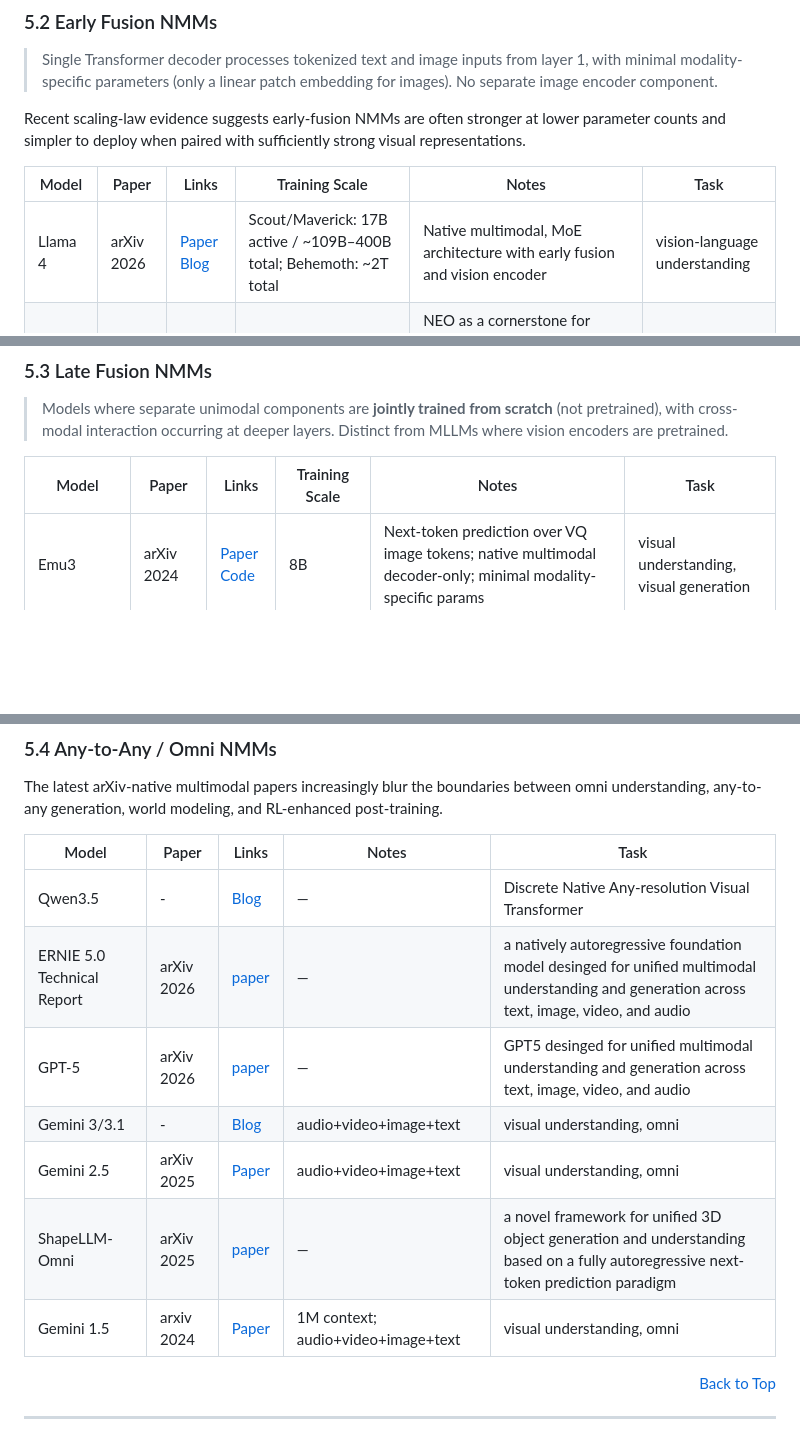
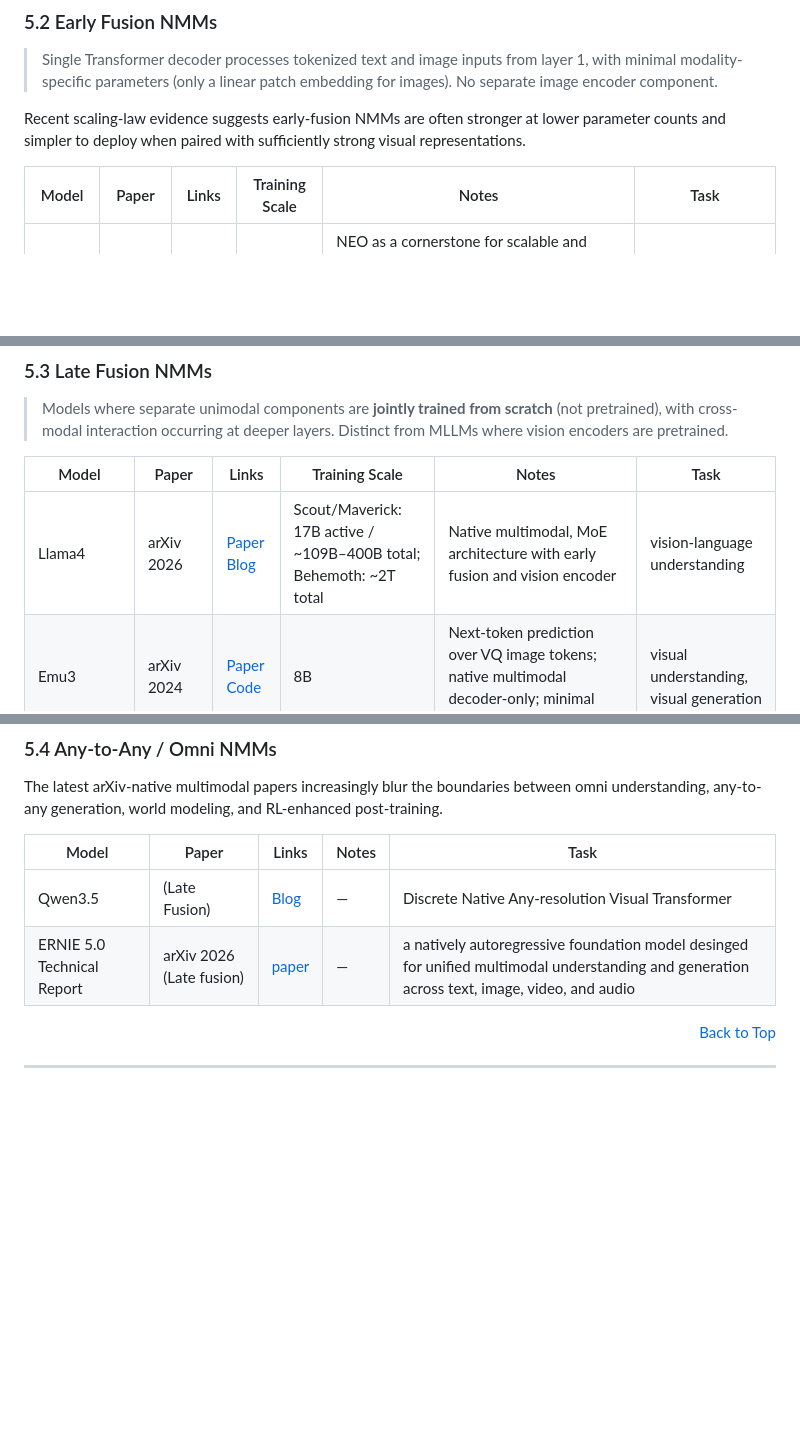
Before and after one commit to OpenEnvision/Awesome-Multimodal-Modeling, a Markdown page: README.md, 3 parts joined by grey strips. Drawn GitHub-style; blank space fills up the shorter version.

```diff
--- a/README.md
+++ b/README.md
@@ -705,7 +705,6 @@ Recent scaling-law evidence suggests early-fusion NMMs are often stronger at low
 
 | Model | Paper | Links | Training Scale | Notes | Task |
 |---|---|---|---|---|---|
-| Llama 4 | arXiv 2026 | [Paper](https://arxiv.org/abs/2601.11659) [Blog](https://ai.meta.com/blog/llama-4-multimodal-intelligence/) | Scout/Maverick: 17B active / ~109B–400B total; Behemoth: ~2T total | Native multimodal, MoE architecture with early fusion and vision encoder | vision-language understanding |
 | NEO | arXiv 2025 | [Paper](https://arxiv.org/pdf/2510.14979) | — | NEO as a cornerstone for scalable and powerful native VLM development, paired with a rich set of reusable components that foster a cost-effective and extensible ecosystem | vision-language understanding |
 | NEO-Unify | - | [Blog](https://huggingface.co/blog/sensenova/neo-unify) | — | NEO as a cornerstone for scalable and powerful native VLM development, paired with a rich set of reusable components that foster a cost-effective and extensible ecosystem | vision-language understanding |
 
@@ -716,6 +715,7 @@ Recent scaling-law evidence suggests early-fusion NMMs are often stronger at low
 
 | Model | Paper | Links | Training Scale | Notes | Task |
 |---|---|---|---|---|---|
+| Llama4 | arXiv 2026 | [Paper](https://arxiv.org/abs/2601.11659) [Blog](https://ai.meta.com/blog/llama-4-multimodal-intelligence/) | Scout/Maverick: 17B active / ~109B–400B total; Behemoth: ~2T total | Native multimodal, MoE architecture with early fusion and vision encoder | vision-language understanding |
 | Emu3 | arXiv 2024 | [Paper](https://arxiv.org/abs/2409.18869) [Code](https://github.com/baaivision/Emu3) | 8B | Next-token prediction over VQ image tokens; native multimodal decoder-only; minimal modality-specific params | visual understanding, visual generation |
 | InternVL3 | arXiv 2025 | [Paper](https://arxiv.org/pdf/2504.10479) | — | A pre-trained InternViT encoder coupled with a cross-attention visual expert, employing a deep but late-fusion strategy to ensure seamless multimodal alignment while strictly preserving native LLM reasoning and linguistic proficiency. | vision-language understanding |
 | InternVL3.5 | arXiv 2025 | [Paper](https://arxiv.org/pdf/2508.18265) | — | A pre-trained ViT encoder with a visual expert that uses cross-attention for deep but late-style fusion to the LLM, preserving its capabilities. | vision-language understanding |
@@ -730,13 +731,8 @@ The latest arXiv-native multimodal papers increasingly blur the boundaries betwe
 
 | Model | Paper | Links | Notes | Task |
 |---|---|---|---|---|
-| Qwen3.5 | - | [Blog](https://qwen.ai/blog?id=qwen3.5) | — | Discrete Native Any-resolution Visual Transformer | vision-language understanding |
-| ERNIE 5.0 Technical Report | arXiv 2026| [paper](https://arxiv.org/pdf/2602.04705) | — | a natively autoregressive foundation model desinged for unified multimodal understanding and generation across text, image, video, and audio | vision-language understanding, omni |
-| GPT-5 | arXiv 2026| [paper](https://arxiv.org/pdf/2601.03267) | — | GPT5 desinged for unified multimodal understanding and generation across text, image, video, and audio | vision-language understanding, omni |
-| Gemini 3/3.1 | - | [Blog](https://blog.google/innovation-and-ai/models-and-research/gemini-models/gemini-3-1-pro/) | audio+video+image+text | visual understanding, omni |
-| Gemini 2.5 | arXiv 2025 | [Paper](https://arxiv.org/pdf/2507.06261) | audio+video+image+text | visual understanding, omni |
-| ShapeLLM-Omni | arXiv 2025| [paper](https://arxiv.org/abs/2506.01853) | — |  a novel framework for unified 3D object generation and understanding based on a fully autoregressive next-token prediction paradigm | vision-language understanding, omni, 3D grounding |
-| Gemini 1.5  | arxiv 2024 | [Paper](https://arxiv.org/abs/2403.05530) | 1M context; audio+video+image+text | visual understanding, omni |
+| Qwen3.5 | (Late Fusion) | [Blog](https://qwen.ai/blog?id=qwen3.5) | — | Discrete Native Any-resolution Visual Transformer | vision-language understanding |
+| ERNIE 5.0 Technical Report | arXiv 2026 (Late fusion)| [paper](https://arxiv.org/pdf/2602.04705) | — | a natively autoregressive foundation model desinged for unified multimodal understanding and generation across text, image, video, and audio | vision-language understanding, omni |
 
 <p align="right"><a href="#awesome-multimodal-models">Back to Top</a></p>
 
```
Also changed, not shown: other parts of README.md (+1 -0 lines).
